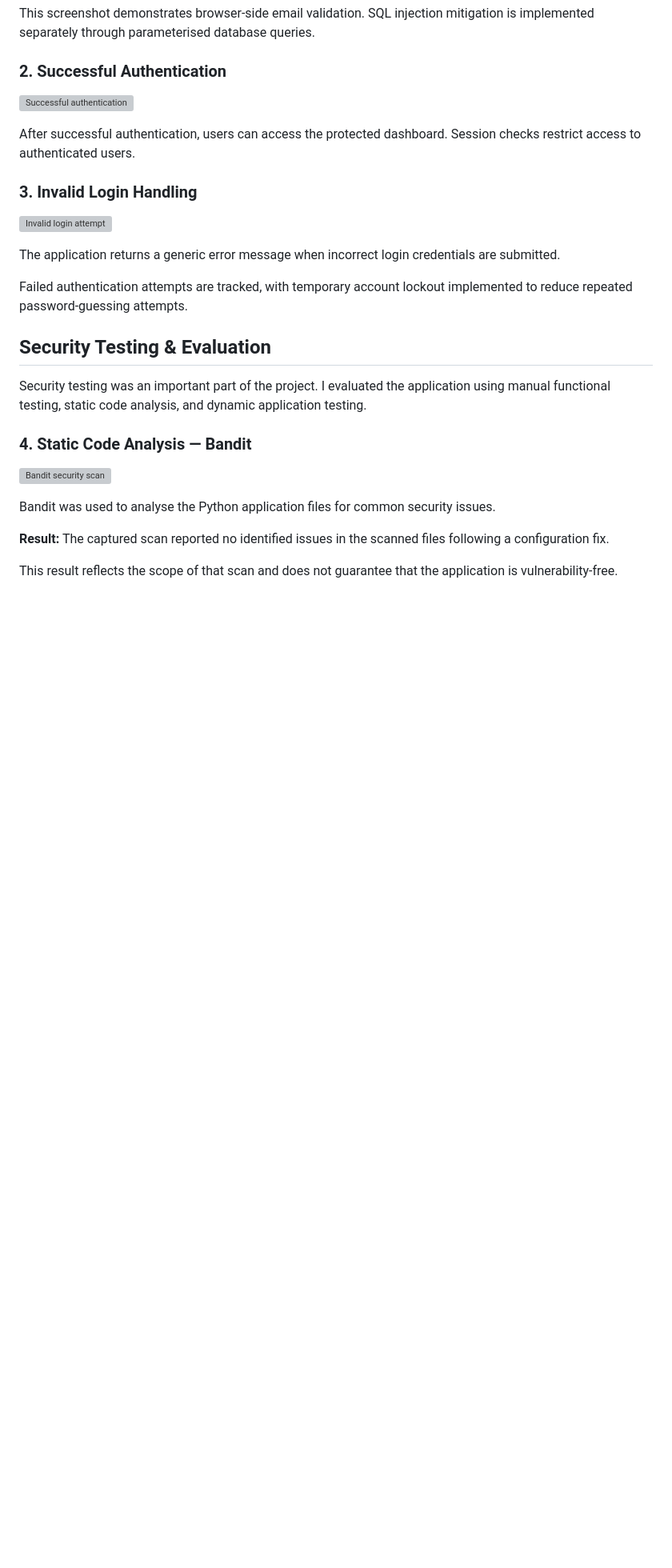
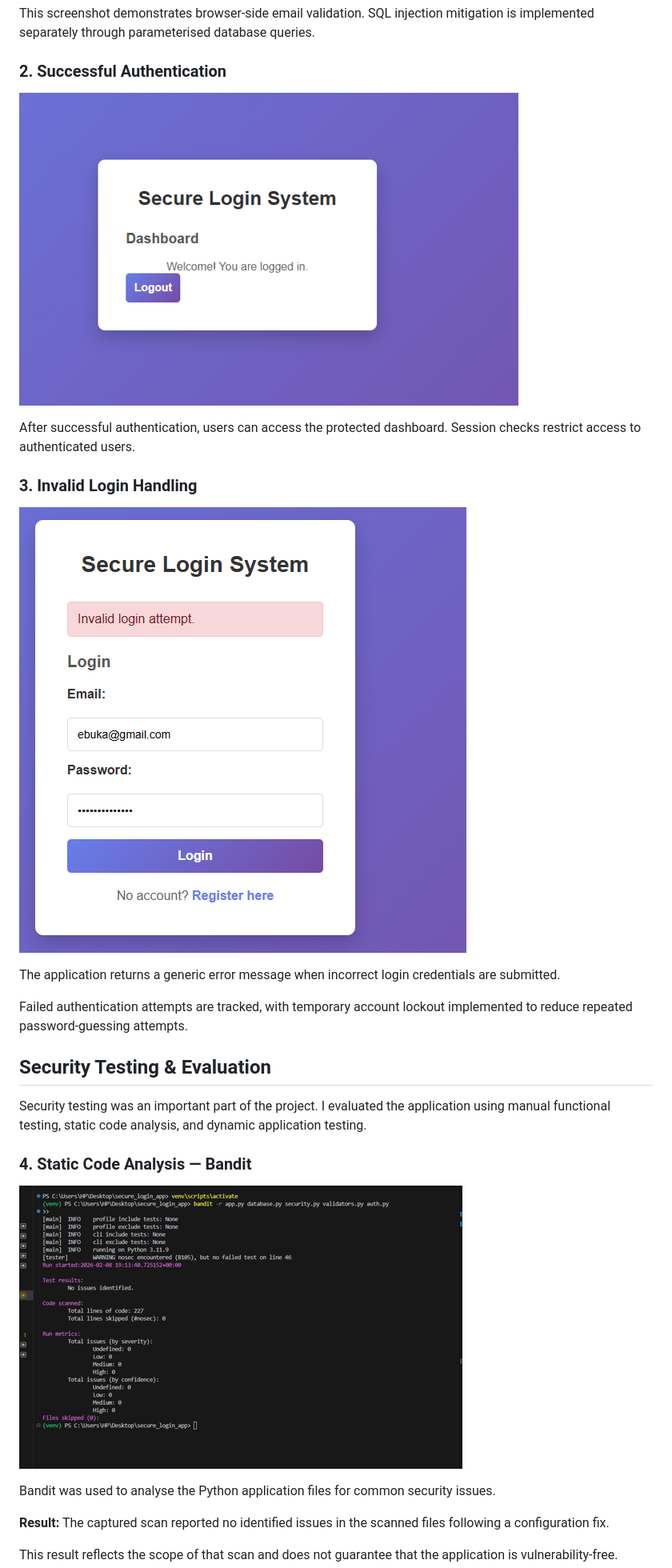
Before and after one commit to worldbest402/secure-login-system, a Markdown page: README.md, the part around one of its changes. Shown at 80% size. GitHub-like rendering; blank space fills up the shorter version; grey boxes are pictures that could not be loaded.

Commit message:
Fix image paths in README.md
Updated image paths in the README for successful authentication, invalid login handling, Bandit security scan, and OWASP ZAP testing sections.

```diff
--- a/README.md
+++ b/README.md
@@ -45,13 +45,13 @@ This screenshot demonstrates browser-side email validation. SQL injection mitiga
 
 ### 2. Successful Authentication
 
-![Successful authentication](screenshots/02-successful-login.png)
+![Successful authentication](screenshots/successful-login.png)
 
 After successful authentication, users can access the protected dashboard. Session checks restrict access to authenticated users.
 
 ### 3. Invalid Login Handling
 
-![Invalid login attempt](screenshots/03-invalid-login.png)
+![Invalid login attempt](screenshots/invalid-login.png)
 
 The application returns a generic error message when incorrect login credentials are submitted.
 
@@ -63,7 +63,7 @@ Security testing was an important part of the project. I evaluated the applicati
 
 ### 4. Static Code Analysis — Bandit
 
-![Bandit security scan](screenshots/04-bandit-scan.png)
+![Bandit security scan](screenshots/bandit-scan.png)
 
 Bandit was used to analyse the Python application files for common security issues.
 
```
Also changed, not shown: other parts of README.md (+1 -1 lines).
